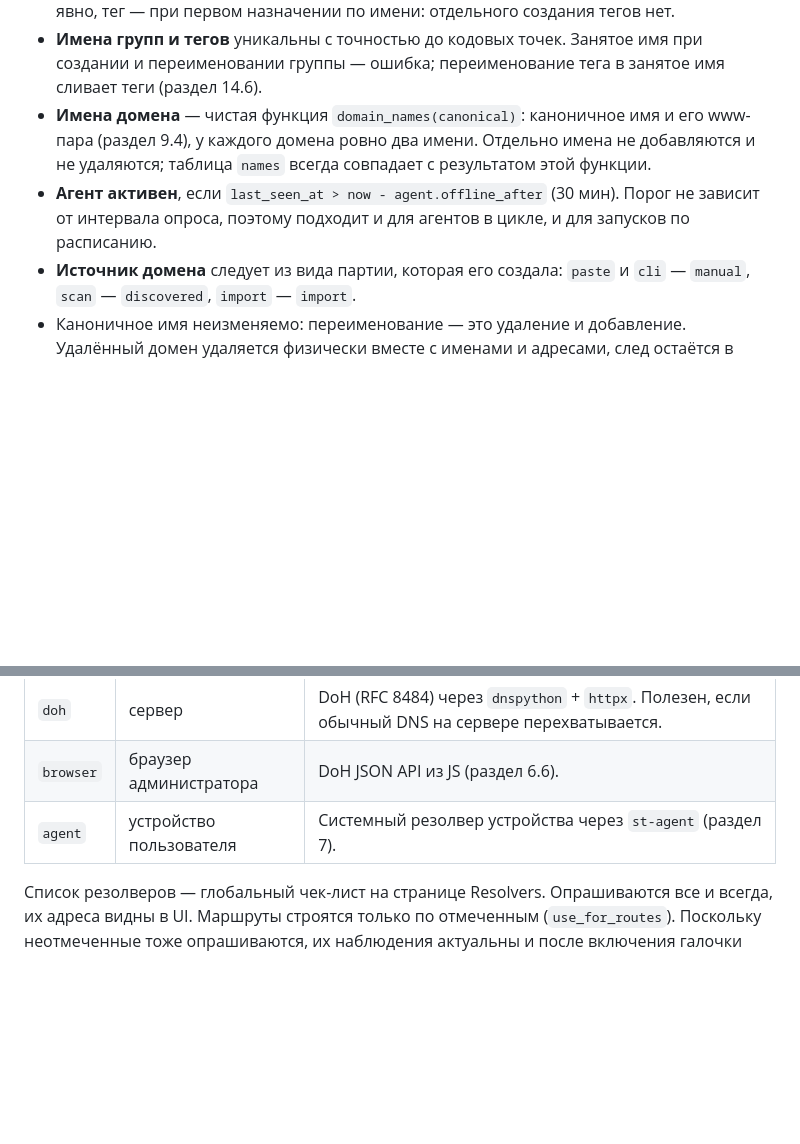
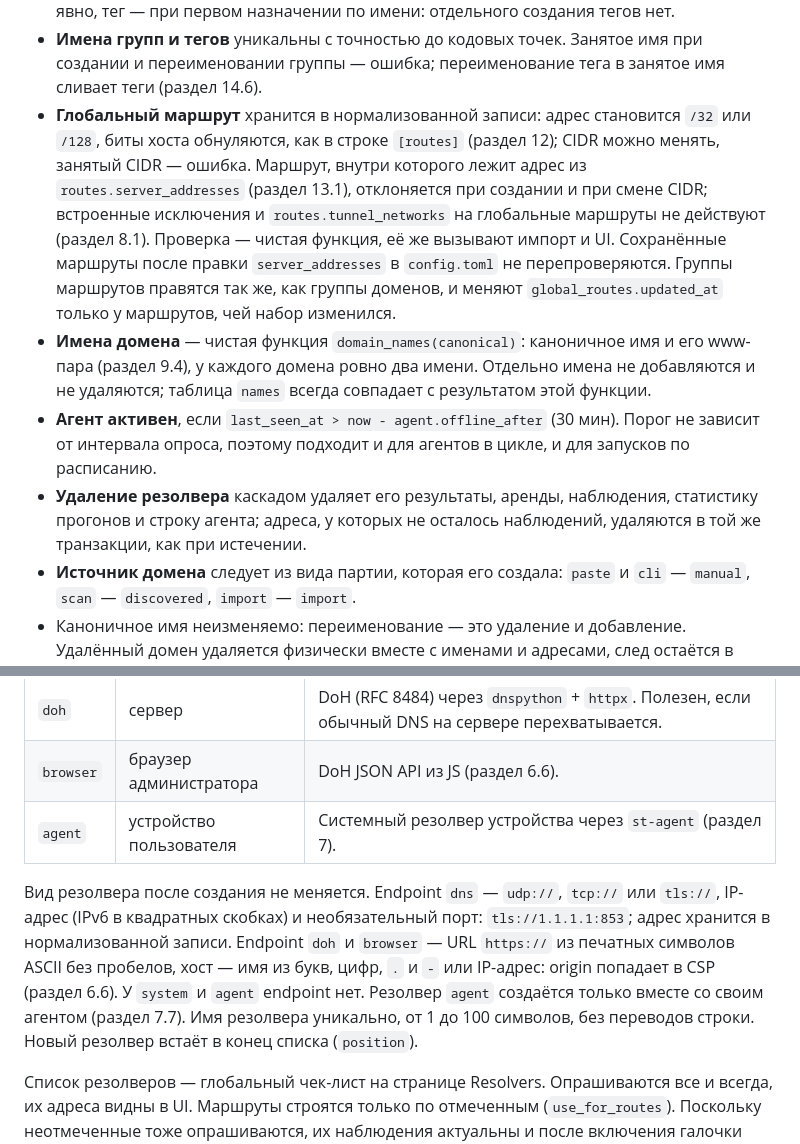
Before and after one commit to ubyte/subnet_tracker, a Markdown page: docs/design.md, 2 parts joined by grey strips. Drawn GitHub-style; blank space fills up the shorter version.

Commit message:
docs(design): resolver kind is fixed after creation; dns endpoints are udp, tcp or tls with an IP and an optional port, doh and browser endpoints are printable https URLs with a plain host; agent resolvers come only with their agent; deleting a resolver drops addresses left without sightings; global routes are stored normalized with a unique CIDR, checked against routes.server_addresses on create and CIDR change only, and their groups are edited like those of domains
Co-authored-by: Cursor <cursoragent@cursor.com>

```diff
--- a/docs/design.md
+++ b/docs/design.md
@@ -482,8 +482,10 @@ CREATE TABLE events (                       -- журнал изменений
 - **Домен маршрутизируется**, если он включён и либо не входит ни в одну группу, либо хотя бы одна из его групп включена. То же правило действует для глобальных маршрутов. Большинство доменов без группы: это обычное состояние, а не «неразобранные».
 - **Группы и теги домена** — часть его настроек. Правка набора у списка доменов (партии или выбранных) задаёт набор целиком (импорт), затем убирает, затем добавляет и меняет `domains.updated_at` только у доменов, чей набор изменился. Переименование, слияние и удаление самих групп и тегов `updated_at` доменов не меняют. Группа создаётся только явно, тег — при первом назначении по имени: отдельного создания тегов нет.
 - **Имена групп и тегов** уникальны с точностью до кодовых точек. Занятое имя при создании и переименовании группы — ошибка; переименование тега в занятое имя сливает теги (раздел 14.6).
+- **Глобальный маршрут** хранится в нормализованной записи: адрес становится `/32` или `/128`, биты хоста обнуляются, как в строке `[routes]` (раздел 12); CIDR можно менять, занятый CIDR — ошибка. Маршрут, внутри которого лежит адрес из `routes.server_addresses` (раздел 13.1), отклоняется при создании и при смене CIDR; встроенные исключения и `routes.tunnel_networks` на глобальные маршруты не действуют (раздел 8.1). Проверка — чистая функция, её же вызывают импорт и UI. Сохранённые маршруты после правки `server_addresses` в `config.toml` не перепроверяются. Группы маршрутов правятся так же, как группы доменов, и меняют `global_routes.updated_at` только у маршрутов, чей набор изменился.
 - **Имена домена** — чистая функция `domain_names(canonical)`: каноничное имя и его www-пара (раздел 9.4), у каждого домена ровно два имени. Отдельно имена не добавляются и не удаляются; таблица `names` всегда совпадает с результатом этой функции.
 - **Агент активен**, если `last_seen_at > now - agent.offline_after` (30 мин). Порог не зависит от интервала опроса, поэтому подходит и для агентов в цикле, и для запусков по расписанию.
+- **Удаление резолвера** каскадом удаляет его результаты, аренды, наблюдения, статистику прогонов и строку агента; адреса, у которых не осталось наблюдений, удаляются в той же транзакции, как при истечении.
 - **Источник домена** следует из вида партии, которая его создала: `paste` и `cli` — `manual`, `scan` — `discovered`, `import` — `import`.
 - Каноничное имя неизменяемо: переименование — это удаление и добавление. Удалённый домен удаляется физически вместе с именами и адресами, след остаётся в `events`. Единственное исключение — импорт `replace` (раздел 12): если файл называет каноничным другое имя той же пары, флаг `names.canonical` у двух строк домена меняется местами, а строки `names`, их `id`, адреса, наблюдения и история остаются. Частичные уникальные индексы `names_canonical` и `names_pair` SQLite проверяет построчно, поэтому ни одно обновление `canonical` на месте (одним `UPDATE` или двумя подряд) не проходит. Применение в одной транзакции переносит каноничную строку на временный домен с `canonical = 0`, ставит паре `canonical = 1`, возвращает строку в домен и удаляет временный домен; триггер `names_pair_shape` срабатывает только на `INSERT` и не мешает.
 
@@ -498,6 +500,8 @@ CREATE TABLE events (                       -- журнал изменений
 | `doh` | сервер | DoH (RFC 8484) через `dnspython` + `httpx`. Полезен, если обычный DNS на сервере перехватывается. |
 | `browser` | браузер администратора | DoH JSON API из JS (раздел 6.6). |
 | `agent` | устройство пользователя | Системный резолвер устройства через `st-agent` (раздел 7). |
+
+Вид резолвера после создания не меняется. Endpoint `dns` — `udp://`, `tcp://` или `tls://`, IP-адрес (IPv6 в квадратных скобках) и необязательный порт: `tls://1.1.1.1:853`; адрес хранится в нормализованной записи. Endpoint `doh` и `browser` — URL `https://` из печатных символов ASCII без пробелов, хост — имя из букв, цифр, `.` и `-` или IP-адрес: origin попадает в CSP (раздел 6.6). У `system` и `agent` endpoint нет. Резолвер `agent` создаётся только вместе со своим агентом (раздел 7.7). Имя резолвера уникально, от 1 до 100 символов, без переводов строки. Новый резолвер встаёт в конец списка (`position`).
 
 Список резолверов — глобальный чек-лист на странице Resolvers. Опрашиваются все и всегда, их адреса видны в UI. Маршруты строятся только по отмеченным (`use_for_routes`). Поскольку неотмеченные тоже опрашиваются, их наблюдения актуальны и после включения галочки сразу идут в план. Для каждого резолвера видны время последнего обновления, число свежих и устаревших записей и статистика ошибок.
 
```
